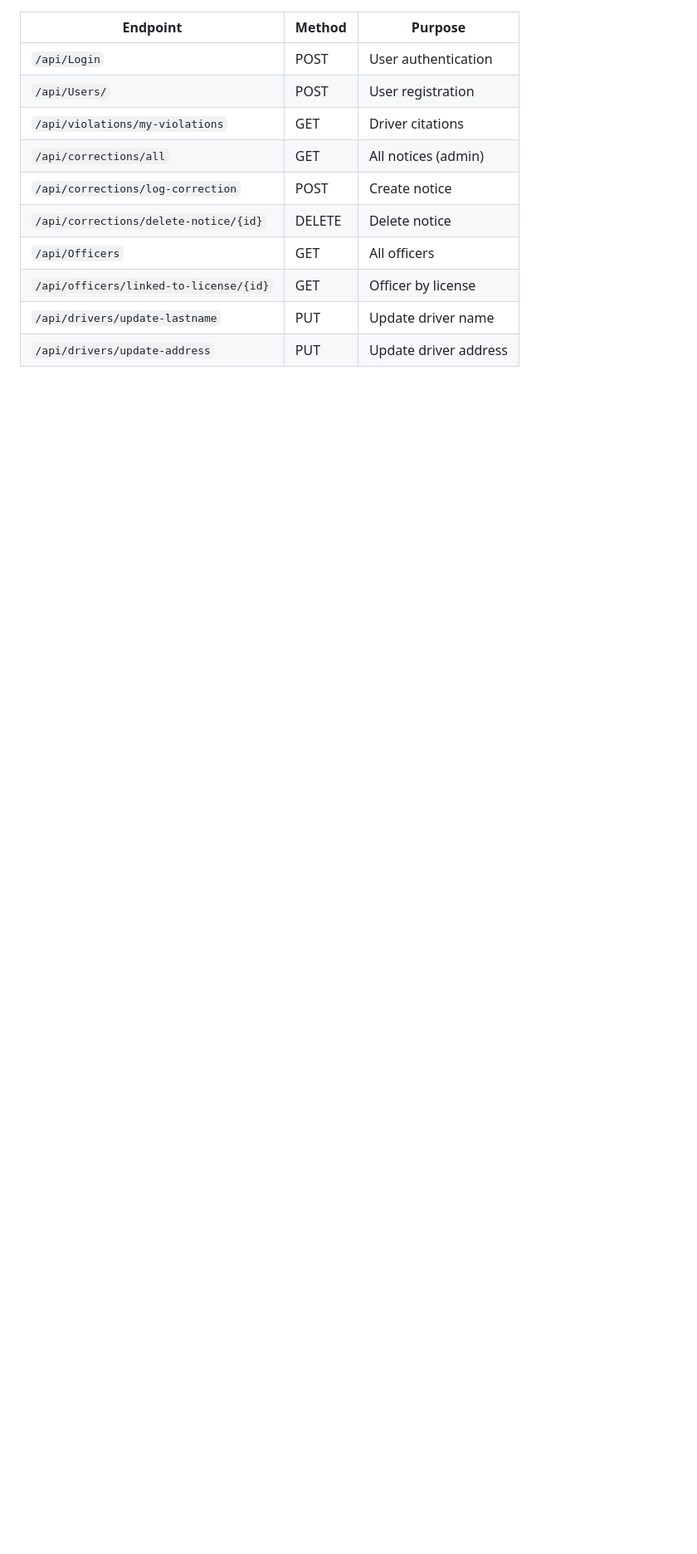
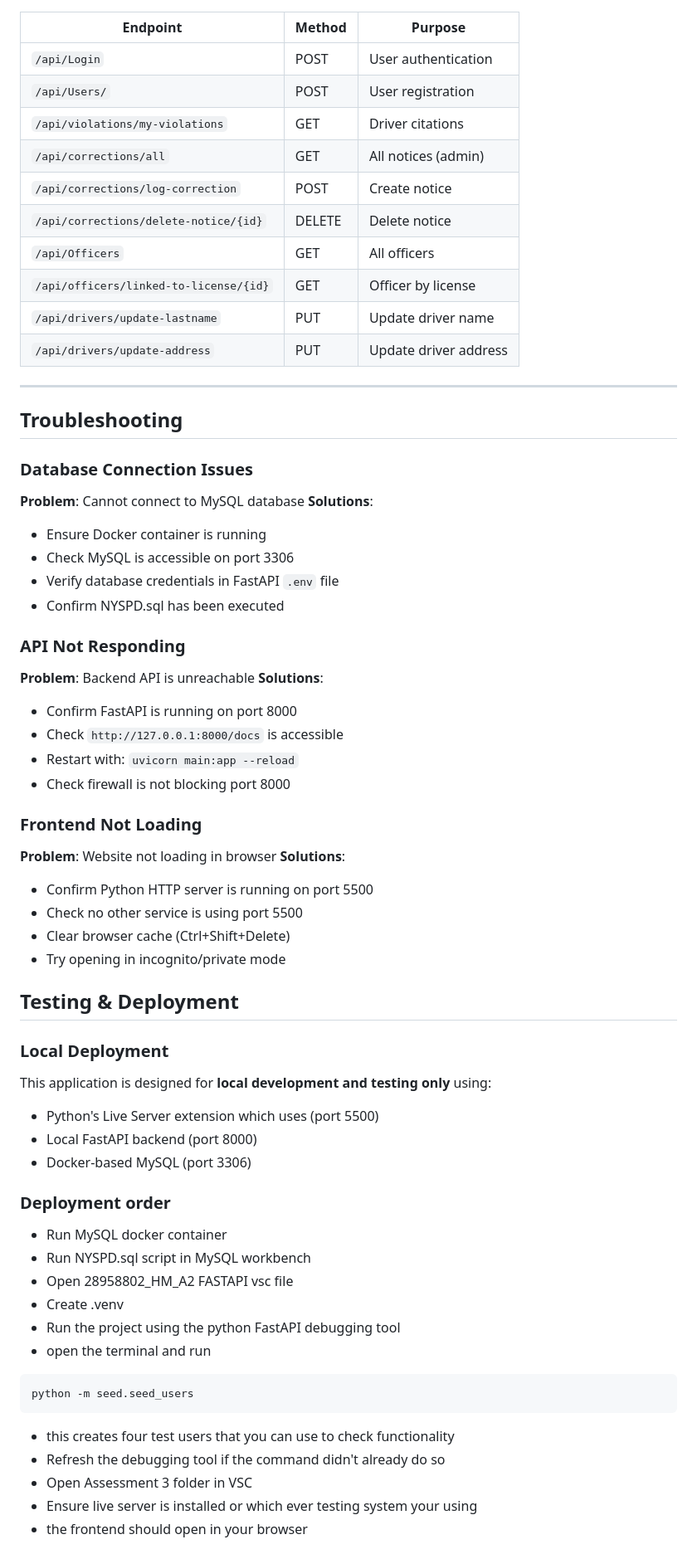
Before and after one commit to Harrisson06/FSD-A3-Frontend, a Markdown page: README.md, the part around one of its changes. Shown at 83% size. Rendered like a GitHub page; blank space fills up the shorter version.

````diff
--- a/README.md
+++ b/README.md
@@ -120,3 +126,56 @@ app.add_middleware(
 | `/api/officers/linked-to-license/{id}` | GET | Officer by license |
 | `/api/drivers/update-lastname` | PUT | Update driver name |
 | `/api/drivers/update-address` | PUT | Update driver address |
+
+---
+
+## Troubleshooting
+
+### Database Connection Issues
+**Problem**: Cannot connect to MySQL database
+**Solutions**:
+- Ensure Docker container is running
+- Check MySQL is accessible on port 3306
+- Verify database credentials in FastAPI `.env` file
+- Confirm NYSPD.sql has been executed
+
+### API Not Responding
+**Problem**: Backend API is unreachable
+**Solutions**:
+- Confirm FastAPI is running on port 8000
+- Check `http://127.0.0.1:8000/docs` is accessible
+- Restart with: `uvicorn main:app --reload`
+- Check firewall is not blocking port 8000
+
+### Frontend Not Loading
+**Problem**: Website not loading in browser
+**Solutions**:
+- Confirm Python HTTP server is running on port 5500
+- Check no other service is using port 5500
+- Clear browser cache (Ctrl+Shift+Delete)
+- Try opening in incognito/private mode
+
+## Testing & Deployment
+
+### Local Deployment
+This application is designed for **local development and testing only** using:
+- Python's Live Server extension which uses (port 5500)
+- Local FastAPI backend (port 8000)
+- Docker-based MySQL (port 3306)
+
+### Deployment order
+- Run MySQL docker container
+- Run NYSPD.sql script in MySQL workbench
+- Open 28958802_HM_A2 FASTAPI vsc file
+- Create .venv
+- Run the project using the python FastAPI debugging tool
+- open the terminal and run
+``` bash
+python -m seed.seed_users
+```
+- this creates four test users that you can use to check functionality
+- Refresh the debugging tool if the command didn't already do so
+- Open Assessment 3 folder in VSC
+- Ensure live server is installed or which ever testing system your using
+- the frontend should open in your browser
+
````
Also changed, not shown: other parts of README.md (+119 -88 lines).
